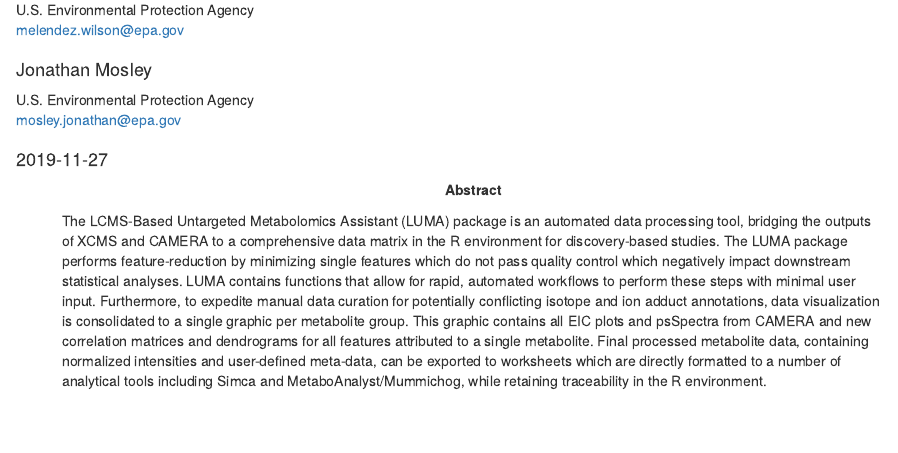
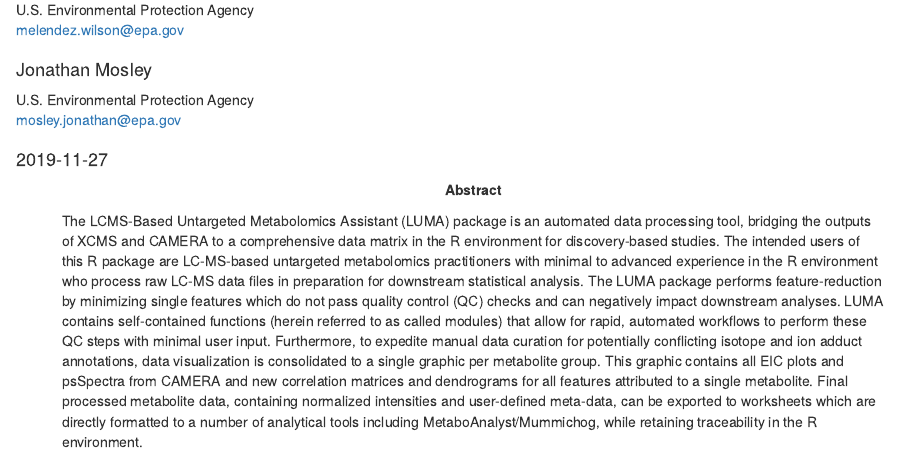
Before and after one commit to jmosl01/LUMA, an R Markdown document (vignettes/luma.Rmd): the page in a window 1100 px wide, from 190 px down. Rendered offline with R 4.5, knitr and Pandoc, with nearby package versions.

Commit message:
Updated Readme and Description files- author list, abstract, licensing, and disclaimer

```diff
--- a/vignettes/luma.Rmd
+++ b/vignettes/luma.Rmd
@@ -16,7 +16,7 @@ output:
   html_document: default
 package: LUMA
 abstract: >
-  The LCMS-Based Untargeted Metabolomics Assistant (LUMA) package is an automated data processing tool, bridging the outputs of XCMS and CAMERA to a comprehensive data matrix in the R environment for discovery-based studies. The LUMA package performs feature-reduction by minimizing single features which do not pass quality control which negatively impact downstream statistical analyses. LUMA contains functions that allow for rapid, automated workflows to perform these steps with minimal user input. Furthermore, to expedite manual data curation for potentially conflicting isotope and ion adduct annotations, data visualization is consolidated to a single graphic per metabolite group. This graphic contains all EIC plots and psSpectra from CAMERA and new correlation matrices and dendrograms for all features attributed to a single metabolite. Final processed metabolite data, containing normalized intensities and user-defined meta-data, can be exported to worksheets which are directly formatted to a number of analytical tools including Simca and MetaboAnalyst/Mummichog, while retaining traceability in the R environment.
+  The LCMS-Based Untargeted Metabolomics Assistant (LUMA) package is an automated data processing tool, bridging the outputs of XCMS and CAMERA to a comprehensive data matrix in the R environment for discovery-based studies. The intended users of this R package are LC-MS-based untargeted metabolomics practitioners with minimal to advanced experience in the R environment who process raw LC-MS data files in preparation for downstream statistical analysis. The LUMA package performs feature-reduction by minimizing single features which do not pass quality control (QC) checks and can negatively impact downstream analyses. LUMA contains self-contained functions (herein referred to as called modules) that allow for rapid, automated workflows to perform these QC steps with minimal user input. Furthermore, to expedite manual data curation for potentially conflicting isotope and ion adduct annotations, data visualization is consolidated to a single graphic per metabolite group. This graphic contains all EIC plots and psSpectra from CAMERA and new correlation matrices and dendrograms for all features attributed to a single metabolite. Final processed metabolite data, containing normalized intensities and user-defined meta-data, can be exported to worksheets which are directly formatted to a number of analytical tools including MetaboAnalyst/Mummichog, while retaining traceability in the R environment.
 
 vignette: >
   %\VignetteIndexEntry{Making Workflows with LUMA}
```
Also changed, not shown: README.md, vignettes/SOP_EPA_Internal_Testing.Rmd (line endings or trailing spaces), 1 other file.
